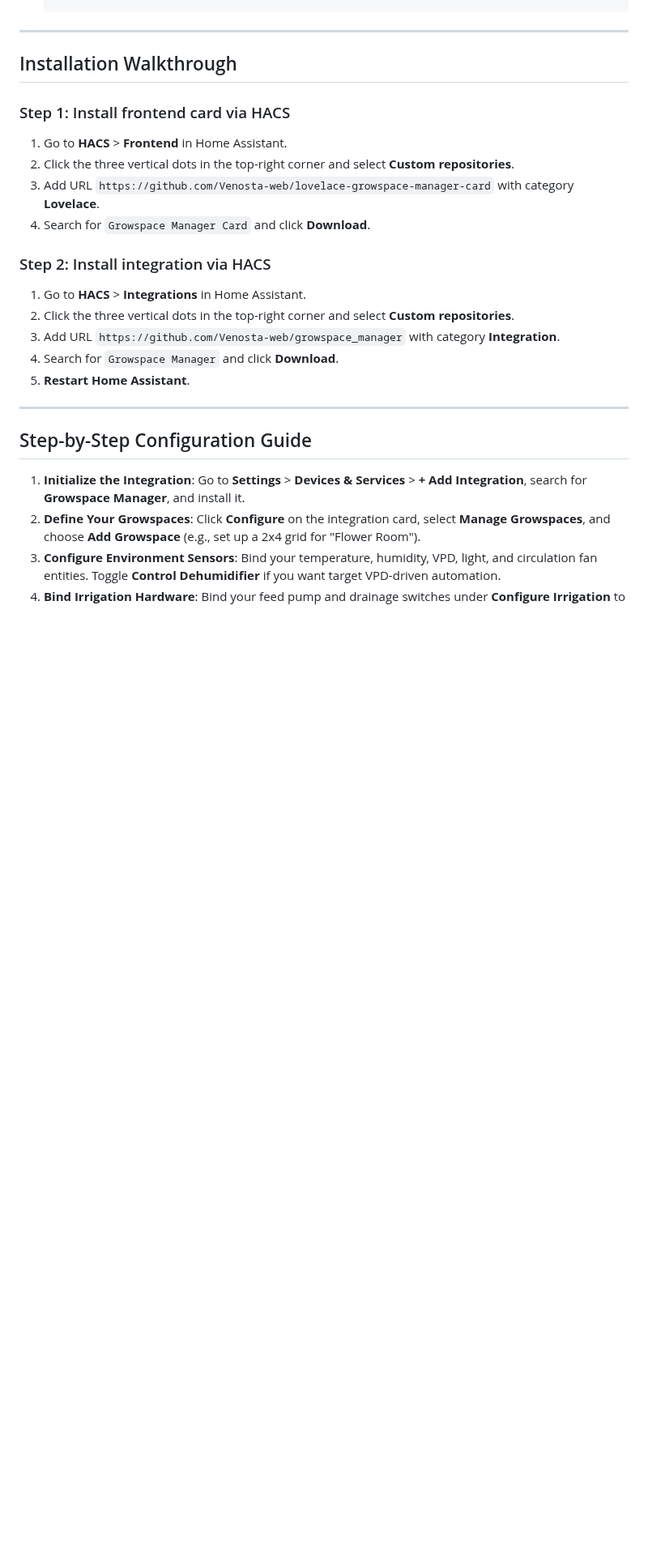
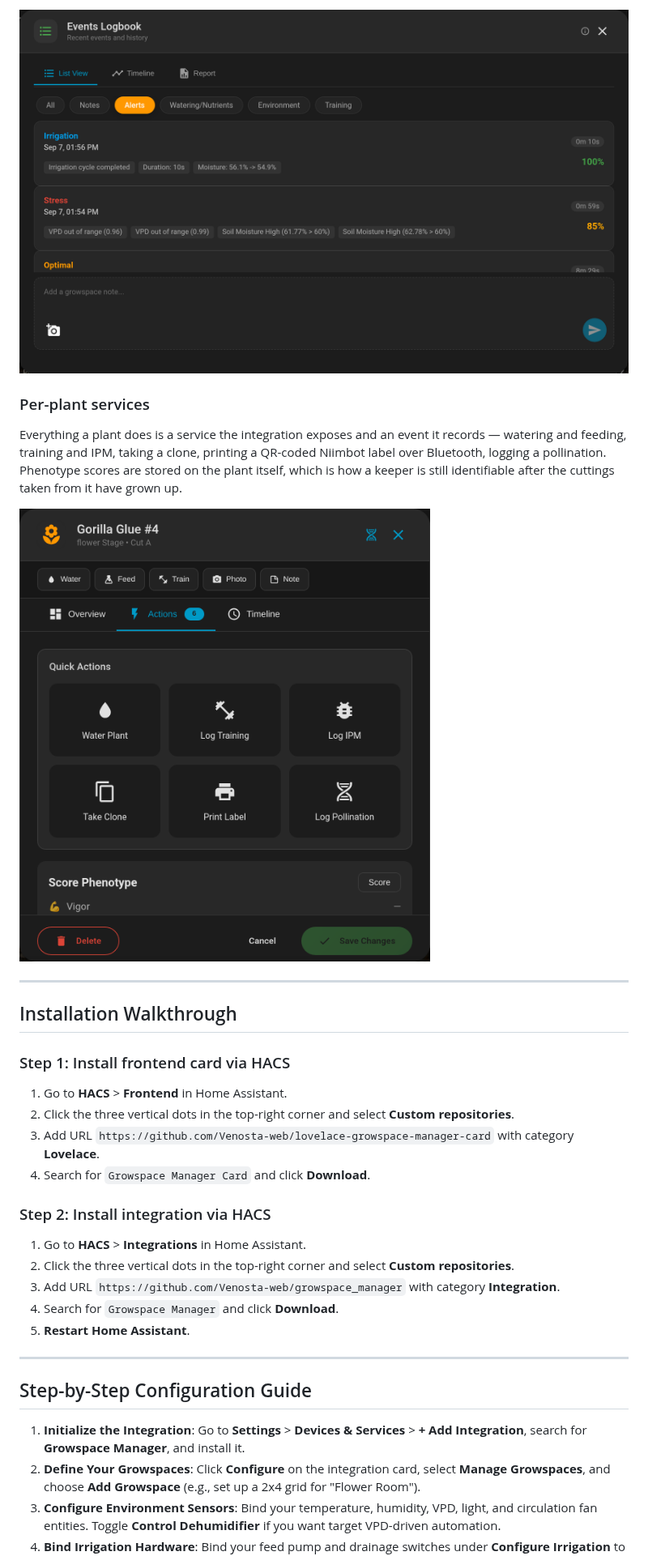
Before and after one commit to Venosta-web/growspace_manager, a Markdown page: README.md, the part around one of its changes. Shown at 81% size. Rendered like a GitHub page; pictures changed too: assets/screenshots/logbook.png (added), assets/screenshots/plant-actions.png (added); blank space fills up the shorter version.

```diff
--- a/README.md
+++ b/README.md
@@ -39,15 +72,28 @@ To interact with your growspaces visually using drag-and-drop grids, batch plant
+![Logbook alerts, each with its probability and the readings behind it](assets/screenshots/logbook.png)
+
+### Per-plant services
+
+Everything a plant does is a service the integration exposes and an event it
+records — watering and feeding, training and IPM, taking a clone, printing a
+QR-coded Niimbot label over Bluetooth, logging a pollination. Phenotype scores
+are stored on the plant itself, which is how a keeper is still identifiable
+after the cuttings taken from it have grown up.
+
+![The services available on a single plant, and its phenotype scoring](assets/screenshots/plant-actions.png)
 
 ---
 
 ## Installation Walkthrough
 
 ### Step 1: Install frontend card via HACS
+
 1. Go to **HACS** > **Frontend** in Home Assistant.
 2. Click the three vertical dots in the top-right corner and select **Custom repositories**.
 3. Add URL `https://github.com/Venosta-web/lovelace-growspace-manager-card` with category **Lovelace**.
 4. Search for `Growspace Manager Card` and click **Download**.
 
 ### Step 2: Install integration via HACS
+
 1. Go to **HACS** > **Integrations** in Home Assistant.
 2. Click the three vertical dots in the top-right corner and select **Custom repositories**.
 3. Add URL `https://github.com/Venosta-web/growspace_manager` with category **Integration**.
```
Also changed, not shown: other parts of README.md (+44 -8 lines), assets/screenshots/climate-control.png (added), assets/screenshots/crop-steering.png (added), images/growspace_manager_card_example.png (deleted), 1 other file.
